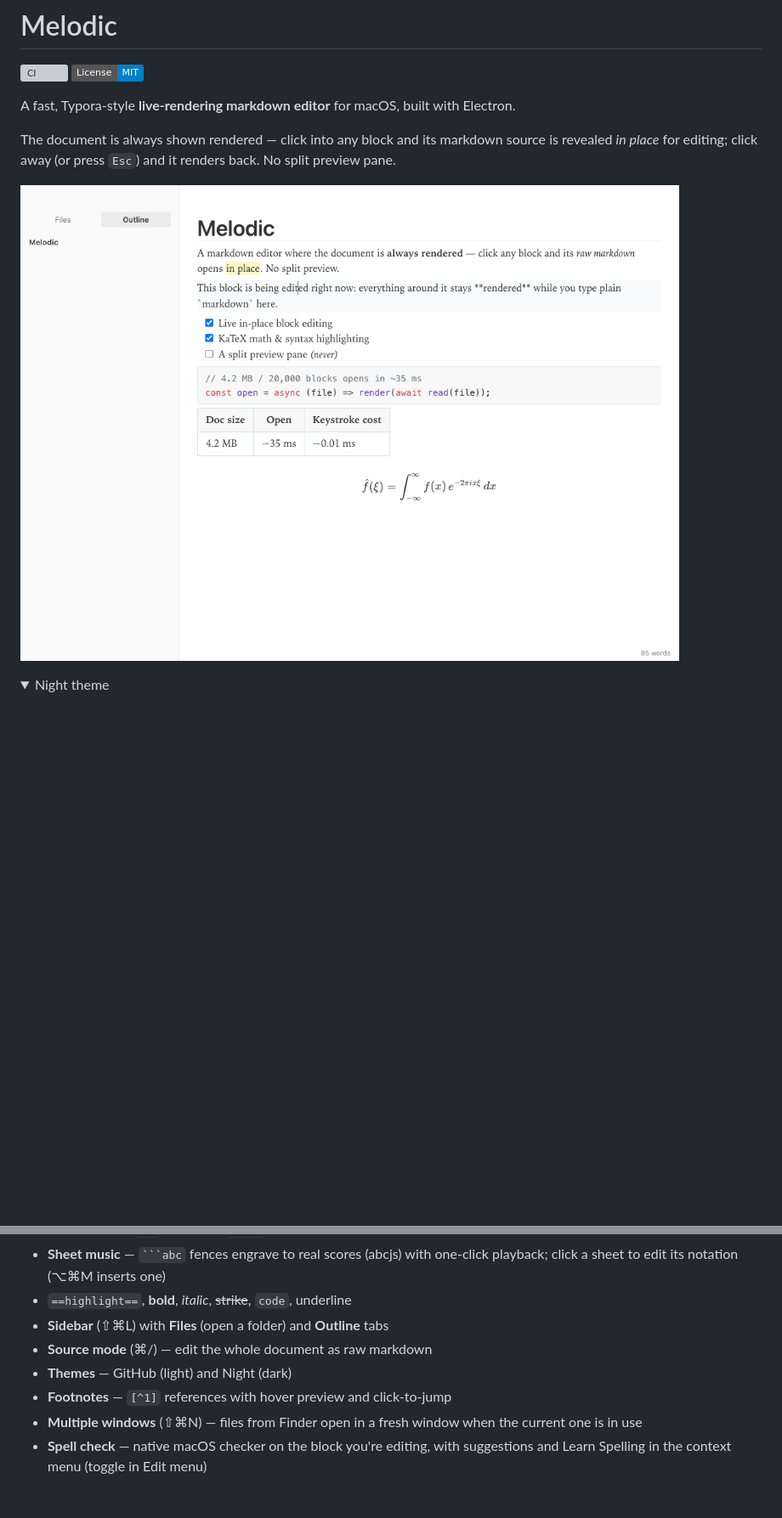
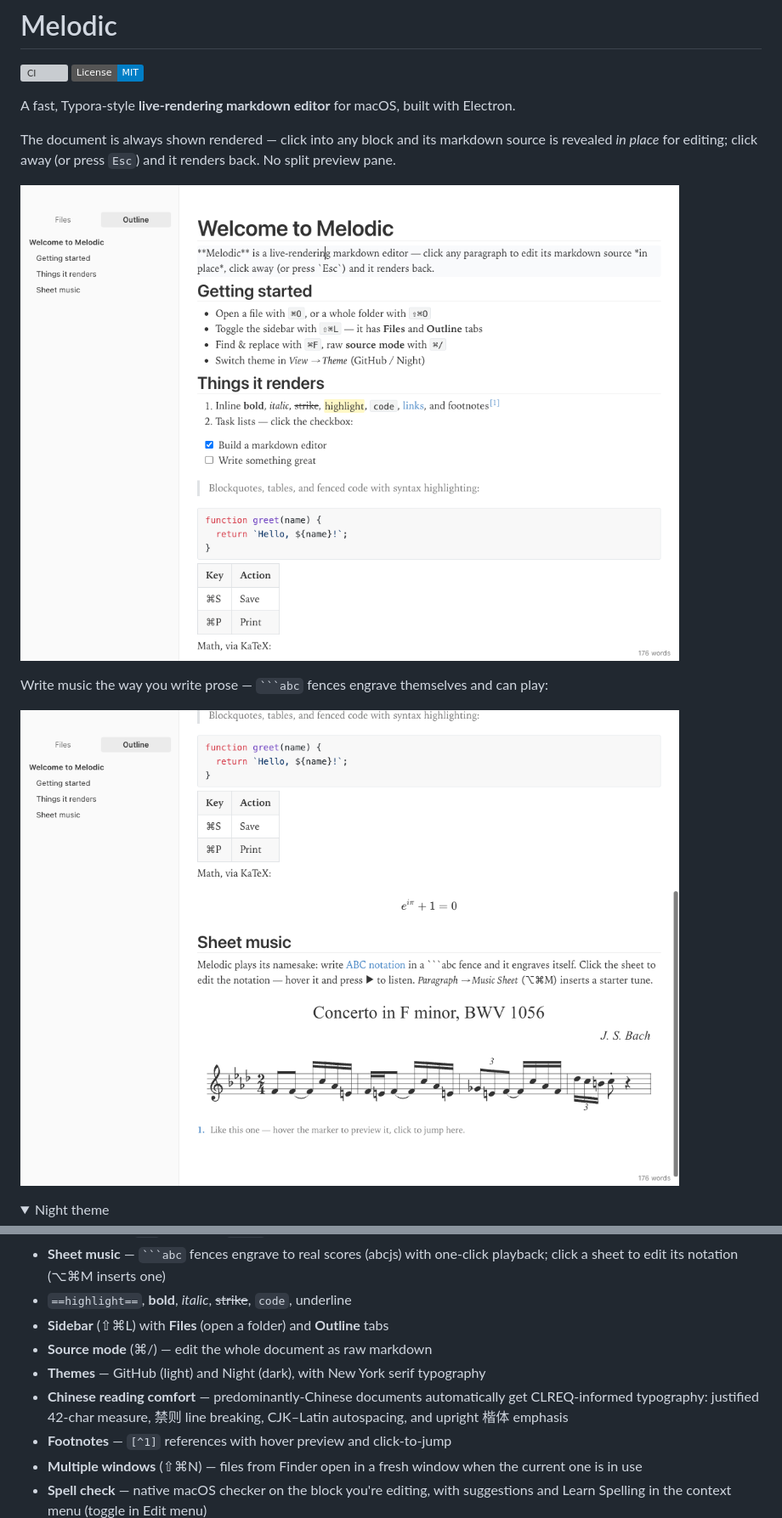
Before and after one commit to theyueli/melodic, a Markdown page: README.md, 2 parts joined by grey strips. Shown at 85% size. Drawn GitHub-style; pictures changed too: docs/screenshot-light.png, docs/screenshot-music.png (added); folded sections open; badges without logos; blank space fills up the shorter version; grey boxes are pictures that could not be loaded.

Commit message:
README: current screenshots (live editing, Bach sheet music) and feature list
Adds the missing Chinese-typography feature bullet and the ⌥⌘M shortcut.

Co-Authored-By: Claude Fable 5 <noreply@anthropic.com>

````diff
--- a/README.md
+++ b/README.md
@@ -11,7 +11,11 @@ The document is always shown rendered — click into any block and its markdown
 source is revealed *in place* for editing; click away (or press `Esc`) and it
 renders back. No split preview pane.
 
-![Melodic, GitHub theme — the third block is being edited in place](docs/screenshot-light.png)
+![Melodic — the intro paragraph is being edited in place; everything else stays rendered](docs/screenshot-light.png)
+
+Write music the way you write prose — ` ```abc ` fences engrave themselves and can play:
+
+![Tables, KaTeX math, and an engraved, playable Bach score (BWV 1056)](docs/screenshot-music.png)
 
 <details>
 <summary>Night theme</summary>
@@ -55,7 +59,10 @@ drag it into `/Applications`. It registers as an editor for `.md` files, so
 - `==highlight==`, **bold**, *italic*, ~~strike~~, `code`, underline
 - **Sidebar** (⇧⌘L) with **Files** (open a folder) and **Outline** tabs
 - **Source mode** (⌘/) — edit the whole document as raw markdown
-- **Themes** — GitHub (light) and Night (dark)
+- **Themes** — GitHub (light) and Night (dark), with New York serif typography
+- **Chinese reading comfort** — predominantly-Chinese documents automatically get
+  CLREQ-informed typography: justified 42-char measure, 禁则 line breaking,
+  CJK–Latin autospacing, and upright 楷体 emphasis
 - **Footnotes** — `[^1]` references with hover preview and click-to-jump
 - **Multiple windows** (⇧⌘N) — files from Finder open in a fresh window when the
   current one is in use
````
Also changed, not shown: other parts of README.md (+1 -0 lines), docs/screenshot-night.png.
